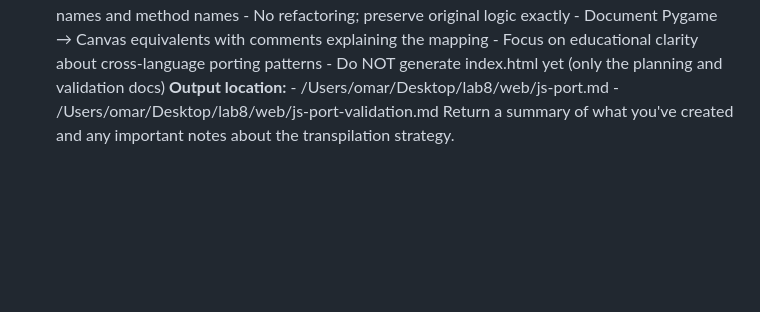
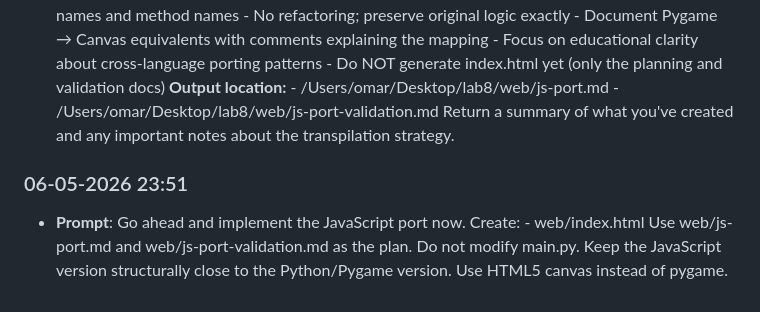
Before and after one commit to omarkahaa/lab8, a Markdown page: prompts_history.md, the part around the change. Rendered like a GitHub page; blank space fills up the shorter version.

```diff
--- a/prompts_history.md
+++ b/prompts_history.md
@@ -28,3 +28,6 @@ Automatically captured prompt log. Entries are appended in chronological order (
 
 ### 06-05-2026 23:48
 - **Prompt**: You are the javascript-transpiler agent. Analyze the Python/Pygame project in /Users/omar/Desktop/lab8/ and create the following planning documents:  **Your task:** 1. Read all Python files in the project (especially main.py) 2. Create web/js-port.md with:    - Complete class-by-class mapping (Python → JavaScript)    - Function/method equivalents with parameter translations    - Event/input strategy (Pygame event listeners → JS addEventListener)    - Graphics/Canvas equivalents (pygame.draw.* → ctx.* methods)    - Simulation loop approach (while loop + clock.tick() → requestAnimationFrame + dt) 3. Create web/js-port-validation.md with:    - Side-by-side method mapping table (Original Pygame | JS Equivalent)    - Data structure transformations (lists/dicts/tuples → arrays/objects)    - Behavioral equivalence checklist (input handling, rendering, physics)  **Key principles:** - Maintain 1-to-1 structural parity—preserve all class names and method names - No refactoring; preserve original logic exactly - Document Pygame → Canvas equivalents with comments explaining the mapping - Focus on educational clarity about cross-language porting patterns - Do NOT generate index.html yet (only the planning and validation docs)  **Output location:** - /Users/omar/Desktop/lab8/web/js-port.md - /Users/omar/Desktop/lab8/web/js-port-validation.md  Return a summary of what you've created and any important notes about the transpilation strategy.
+
+### 06-05-2026 23:51
+- **Prompt**: Go ahead and implement the JavaScript port now.  Create: - web/index.html  Use web/js-port.md and web/js-port-validation.md as the plan.  Do not modify main.py. Keep the JavaScript version structurally close to the Python/Pygame version. Use HTML5 canvas instead of pygame.
```
Also changed, not shown: JOURNAL.md (+29 -0 lines).
